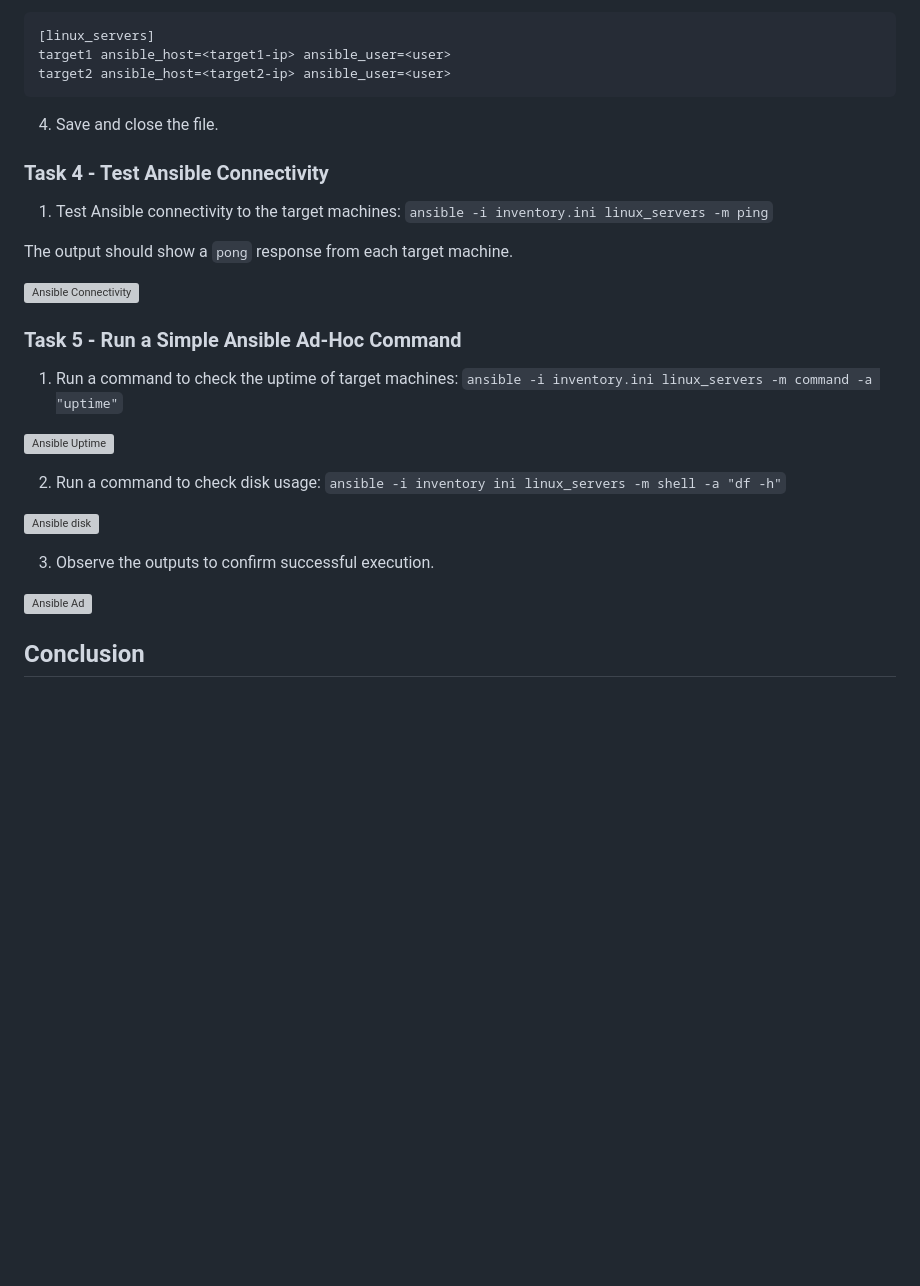
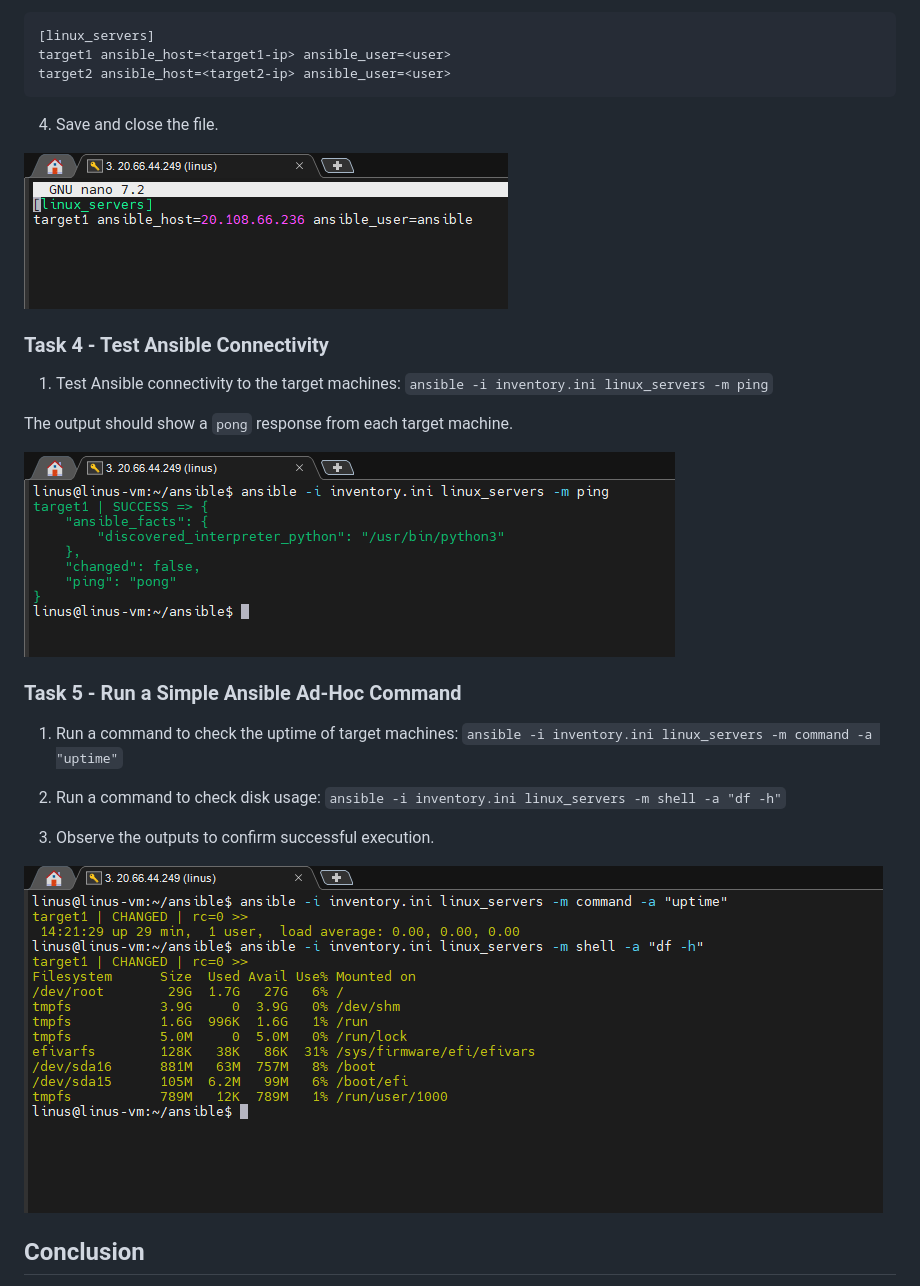
Before and after one commit to MMuyideen/darey.io-projects, a Markdown page: 43.setting-up-ansible/README.md, the part around the change printed below. GitHub-like rendering; pictures changed too: 43.setting-up-ansible/images/03.create-ini.png (added), 43.setting-up-ansible/images/04.test-connectivity.png (added), 43.setting-up-ansible/images/05.ansible-test.png (added); blank space fills up the shorter version; grey boxes are pictures that could not be loaded.

Commit message:
add setting ansible

````diff
--- a/43.setting-up-ansible/README.md
+++ b/43.setting-up-ansible/README.md
@@ -60,29 +60,27 @@ target2 ansible_host=<target2-ip> ansible_user=<user>
 ```
 4. Save and close the file.
 
+![Create ini](./images/03.create-ini.png)
+
 ### Task 4 - Test Ansible Connectivity
 1. Test Ansible connectivity to the target machines:
 ```ansible -i inventory.ini linux_servers -m ping```
 
 The output should show a `pong` response from each target machine.
 
-![Ansible Connectivity]()
+![Ansible Connectivity](./images/04.test-connectivity.png)
 
 
 ### Task 5 - Run a Simple Ansible Ad-Hoc Command
 1. Run a command to check the uptime of target machines:
 ```ansible -i inventory.ini linux_servers -m command -a "uptime"```
 
-![Ansible Uptime]()
-
 2. Run a command to check disk usage:
-```ansible -i inventory ini linux_servers -m shell -a "df -h"```
-
-![Ansible disk]()
+```ansible -i inventory.ini linux_servers -m shell -a "df -h"```
 
 3. Observe the outputs to confirm successful execution.
 
-![Ansible Ad]()
+![Ansible Test](./images/05.ansible-test.png)
 
 ## Conclusion
 This project demonstrated how to set up Ansible on a Linux server and configure it to manage target machines. You installed Ansible, configured SSH access, created an inventory file, and verified connectivity using ad-hoc commands. With this foundation, you're now prepared to explore more advanced Ansible functionalities like writing playbooks and managing complex infrastructures.
````
Also changed, not shown: other parts of 43.setting-up-ansible/README.md (+2 -2 lines), 43.setting-up-ansible/images/01.install-ansible.png (added), 43.setting-up-ansible/images/02.ssh-connect.png (added).
